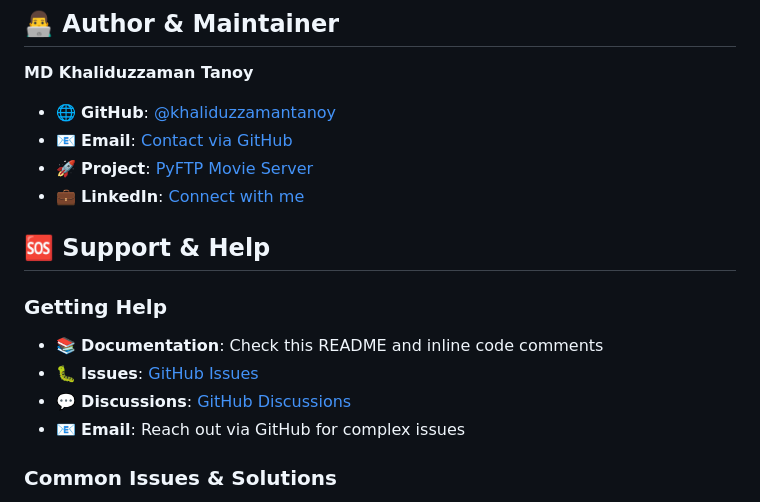
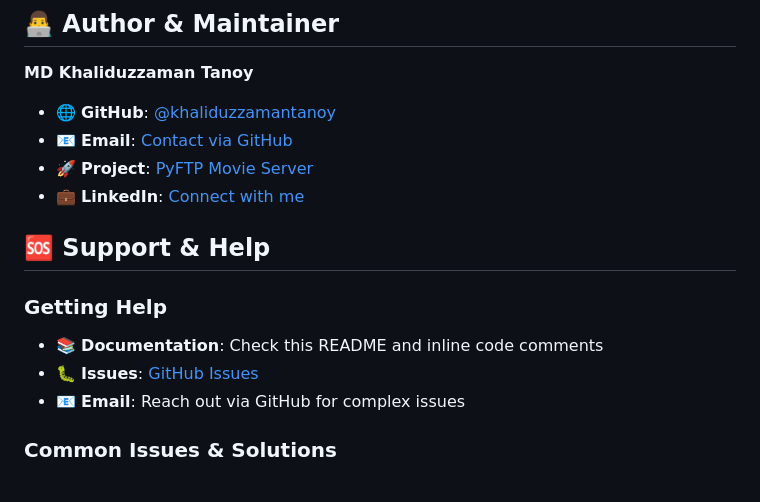
Before and after one commit to khaliduzzamantanoy/pyftp, a Markdown page: README.md, the part around one of its changes. Drawn GitHub-style.

```diff
--- a/README.md
+++ b/README.md
@@ -471,7 +471,6 @@ This project is licensed under the **MIT License** - see the [LICENSE](LICENSE)
 
 - 📚 **Documentation**: Check this README and inline code comments
 - 🐛 **Issues**: [GitHub Issues](https://github.com/khaliduzzamantanoy/pyftp/issues)
-- 💬 **Discussions**: [GitHub Discussions](https://github.com/khaliduzzamantanoy/pyftp/discussions)
 - 📧 **Email**: Reach out via GitHub for complex issues
 
 ### Common Issues & Solutions
```
Also changed, not shown: other parts of README.md (+1 -1 lines).
